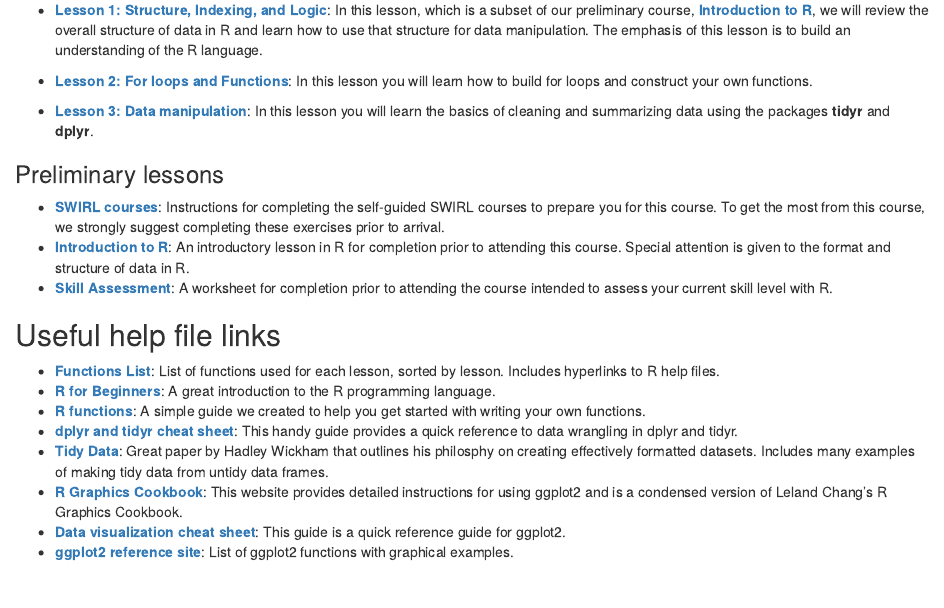
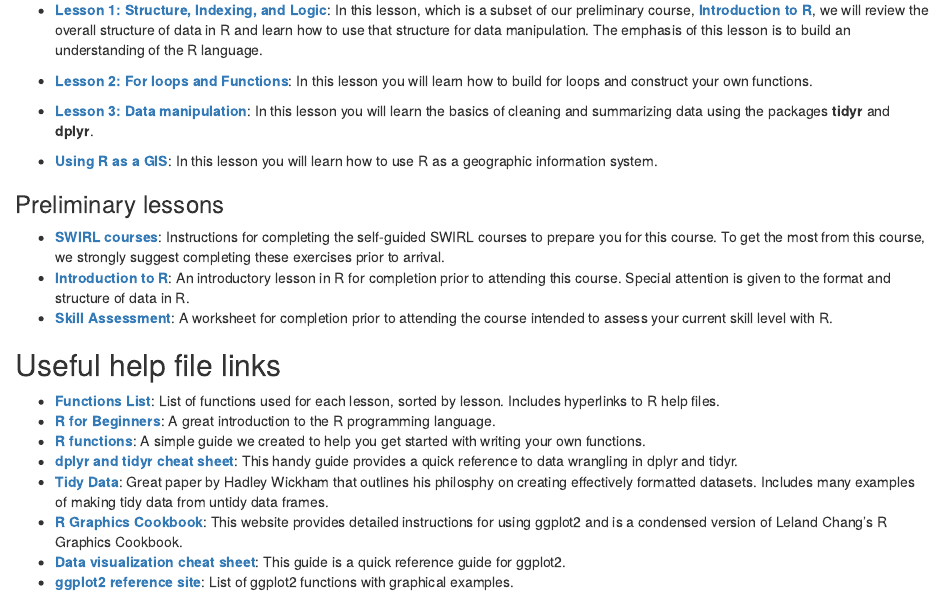
Before and after one commit to SCBI-MigBirds/scbi-migbirds.github.io, an R Markdown document (Home.Rmd): the page in a window 1100 px wide, from 530 px down. The pictures show the output file Home.html that the author committed with the source, opened offline.

Commit message:
added R as GIS lesson

```diff
--- a/Home.Rmd
+++ b/Home.Rmd
@@ -34,6 +34,8 @@
 
 * [**Lesson 3: Data manipulation**](http://scbi-migbirds.github.io/dataManipulation.html): In this lesson you will learn the basics of cleaning and summarizing data using the packages **tidyr** and **dplyr**.
 
+* [**Using R as a GIS**](http://scbi-migbirds.github.io/gisInR.html): In this lesson you will learn how to use R as a geographic information system.
+
 ### Preliminary lessons
 
 * [**SWIRL courses**](http://scbi-migbirds.github.io/swirlCourses.html): Instructions for completing the self-guided SWIRL courses to prepare you for this course. To get the most from this course, we strongly suggest completing these exercises prior to arrival.
```
Also changed, not shown: Home.html, Home.Rmd (1 more changed lines).
